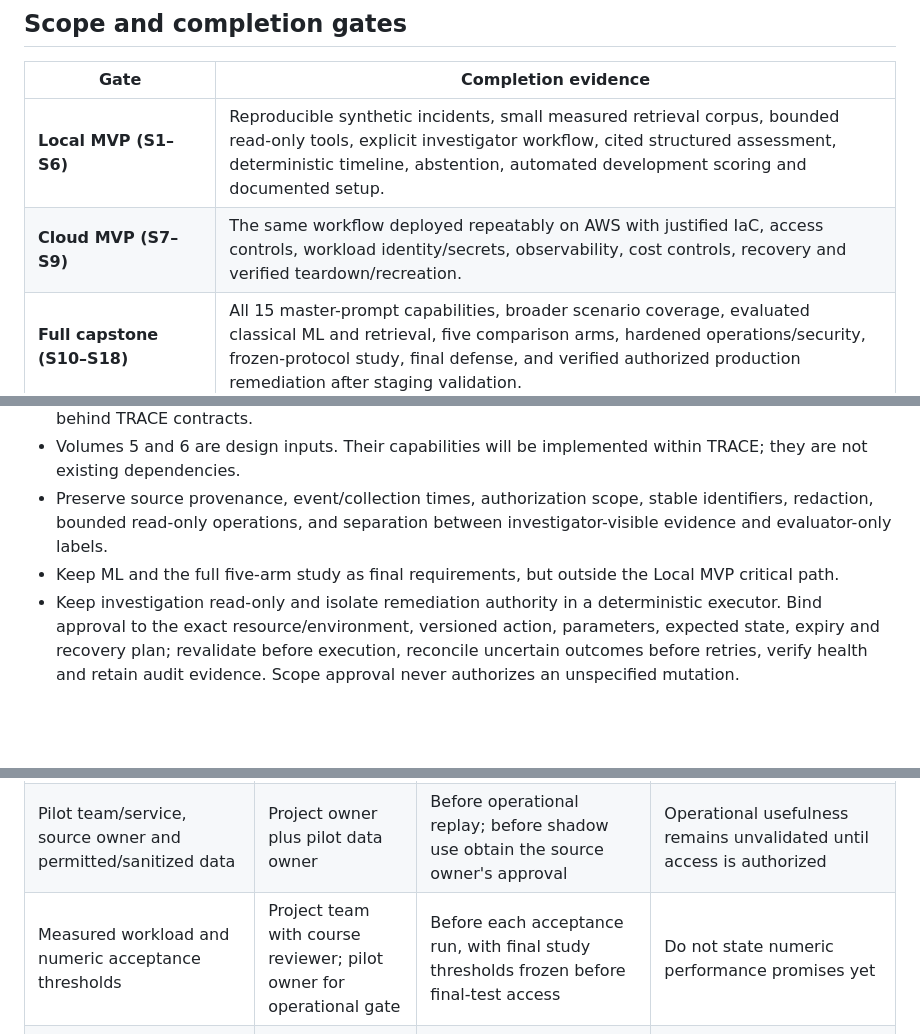
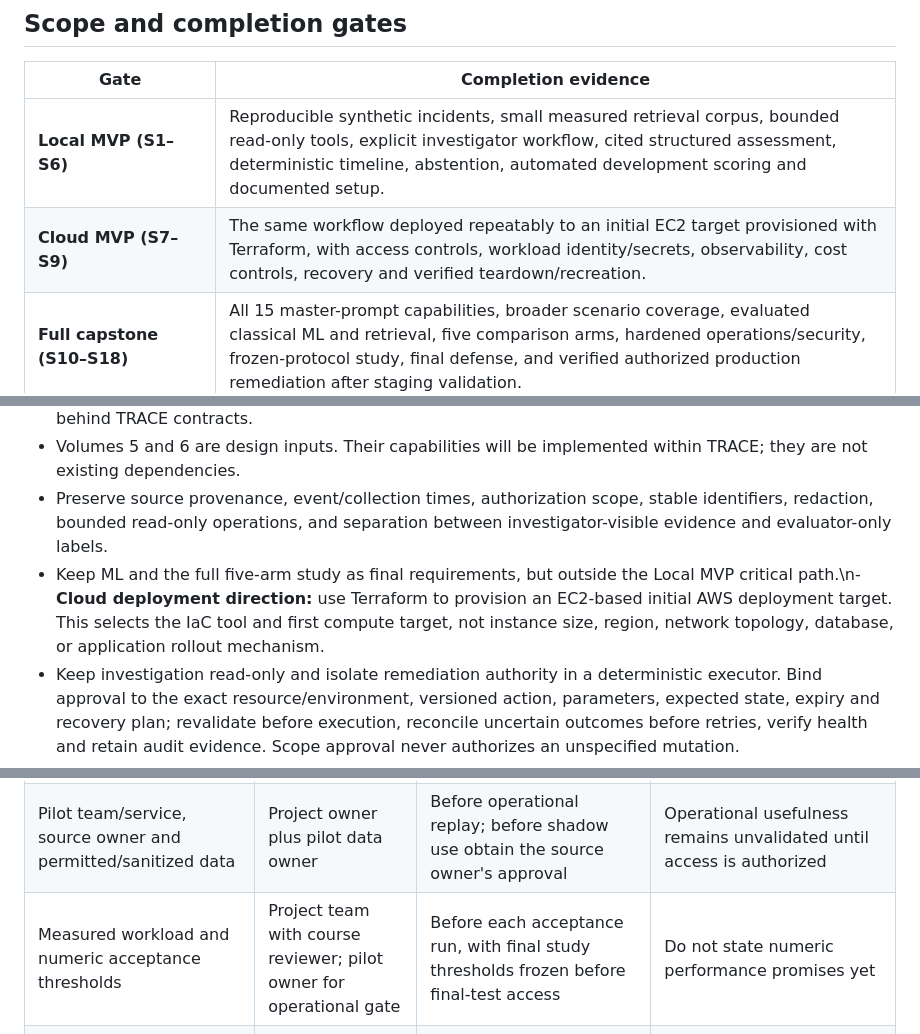
Before and after one commit to krispykrits/TRACE, a Markdown page: docs/charter.md, 3 parts joined by grey strips. Drawn GitHub-style; blank space fills up the shorter version.

Commit message:
docs: select Terraform and EC2 for Cloud MVP

```diff
--- a/docs/charter.md
+++ b/docs/charter.md
@@ -19,7 +19,7 @@ TRACE is an incident intelligence and controlled-response platform that helps an
 | Gate | Completion evidence |
 | --- | --- |
 | **Local MVP (S1–S6)** | Reproducible synthetic incidents, small measured retrieval corpus, bounded read-only tools, explicit investigator workflow, cited structured assessment, deterministic timeline, abstention, automated development scoring and documented setup. |
-| **Cloud MVP (S7–S9)** | The same workflow deployed repeatably on AWS with justified IaC, access controls, workload identity/secrets, observability, cost controls, recovery and verified teardown/recreation. |
+| **Cloud MVP (S7–S9)** | The same workflow deployed repeatably to an initial EC2 target provisioned with Terraform, with access controls, workload identity/secrets, observability, cost controls, recovery and verified teardown/recreation. |
 | **Full capstone (S10–S18)** | All 15 master-prompt capabilities, broader scenario coverage, evaluated classical ML and retrieval, five comparison arms, hardened operations/security, frozen-protocol study, final defense, and verified authorized production remediation after staging validation. |
 | **Operational Pilot (independent)** | Authorized historical replay and read-only shadow use with a named operator/team; comparison to their current workflow and a deterministic evidence bundle; operator-reviewed utility, quality, reliability, latency and cost evidence; access isolation, recovery, support ownership and feedback. |
 
@@ -32,7 +32,7 @@ Passing a synthetic evaluation, deploying to AWS or finishing the capstone does
 - Volume 1 triage supplies vocabulary and fixtures; the Volume 2 classical detector is a later evaluated candidate; Volume 3 deep learning is conditional on measured benefit; Volume 4 retrieval is adapted behind TRACE contracts.
 - Volumes 5 and 6 are design inputs. Their capabilities will be implemented within TRACE; they are not existing dependencies.
 - Preserve source provenance, event/collection times, authorization scope, stable identifiers, redaction, bounded read-only operations, and separation between investigator-visible evidence and evaluator-only labels.
-- Keep ML and the full five-arm study as final requirements, but outside the Local MVP critical path.
+- Keep ML and the full five-arm study as final requirements, but outside the Local MVP critical path.\n- **Cloud deployment direction:** use Terraform to provision an EC2-based initial AWS deployment target. This selects the IaC tool and first compute target, not instance size, region, network topology, database, or application rollout mechanism.
 - Keep investigation read-only and isolate remediation authority in a deterministic executor. Bind approval to the exact resource/environment, versioned action, parameters, expected state, expiry and recovery plan; revalidate before execution, reconcile uncertain outcomes before retries, verify health and retain audit evidence. Scope approval never authorizes an unspecified mutation.
 - Validate a real action in staging before owner-supervised production promotion. S14-S18 incorporate implementation, readiness and production evidence under the approved scope; resize increments against actual capacity.
 - Use feature branches and PRs for repository changes; no direct commits/pushes to main or automatic merges. Owner review precedes merging.
@@ -72,7 +72,7 @@ These values cannot be inferred from the repository and are deliberately not inv
 | Weekly capacity and sprint duration | Project owner | Before sizing S1–S6 or assigning dates | No duration or delivery date is committed |
 | AWS/model spending limit and any account restrictions | Project owner | Before provider selection, paid evaluation or AWS provisioning | Sprint 1 and offline work remain credential-free; no cloud is provisioned |
 | Pilot team/service, source owner and permitted/sanitized data | Project owner plus pilot data owner | Before operational replay; before shadow use obtain the source owner's approval | Operational usefulness remains unvalidated until access is authorized |
-| Measured workload and numeric acceptance thresholds | Project team with course reviewer; pilot owner for operational gate | Before each acceptance run, with final study thresholds frozen before final-test access | Do not state numeric performance promises yet |
+| Measured workload and numeric acceptance thresholds | Project team with course reviewer; pilot owner for operational gate | Before each acceptance run, with final study thresholds frozen before final-test access | Do not state numeric performance promises yet |\n| EC2 topology, region/AMI/instance size, network, Terraform state/backend, and application rollout mechanism | Project team; account owner for access/cost constraints | S7 design after MVP workload and budget constraints are known; CI/CD rollout detail in S8 | Terraform and EC2 are selected directions; exact AWS resources and deployment mechanics remain open; no provisioning is authorized by this plan |
 | Production workload/action, service owner, approver and change/access policy | Project owner with production service owner | Before action-specific design is finalized; staging validation and explicit execution approval before production rollout | Track candidates during S1; no selected target or standing mutation permission is implied; unavailable access blocks final production-remediation acceptance |
 | Packaging/runtime exception request | Project team | Revisit only if CI, selected dependencies or deployment demonstrate incompatibility | CPython 3.12 and `uv` remain the working default |
 
```
